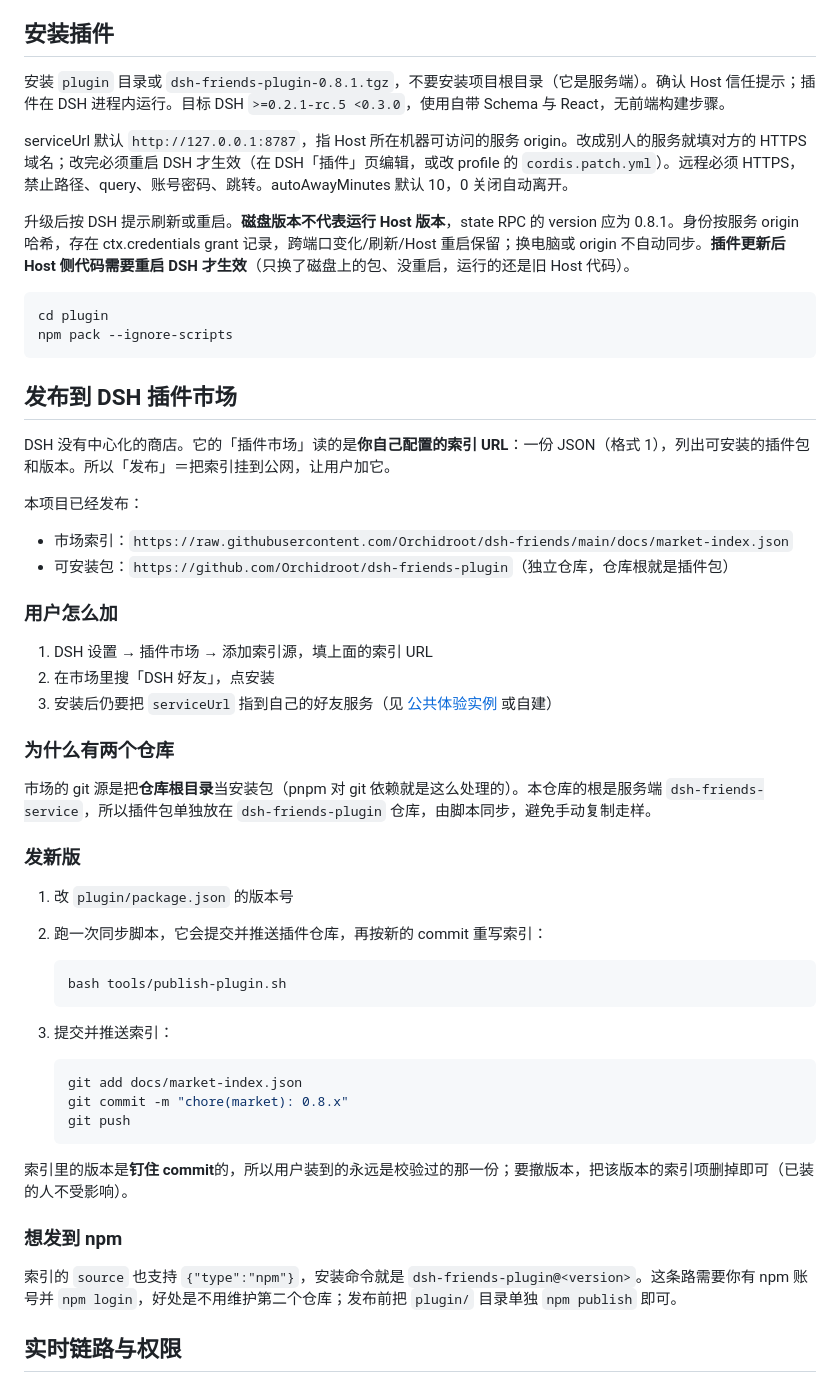
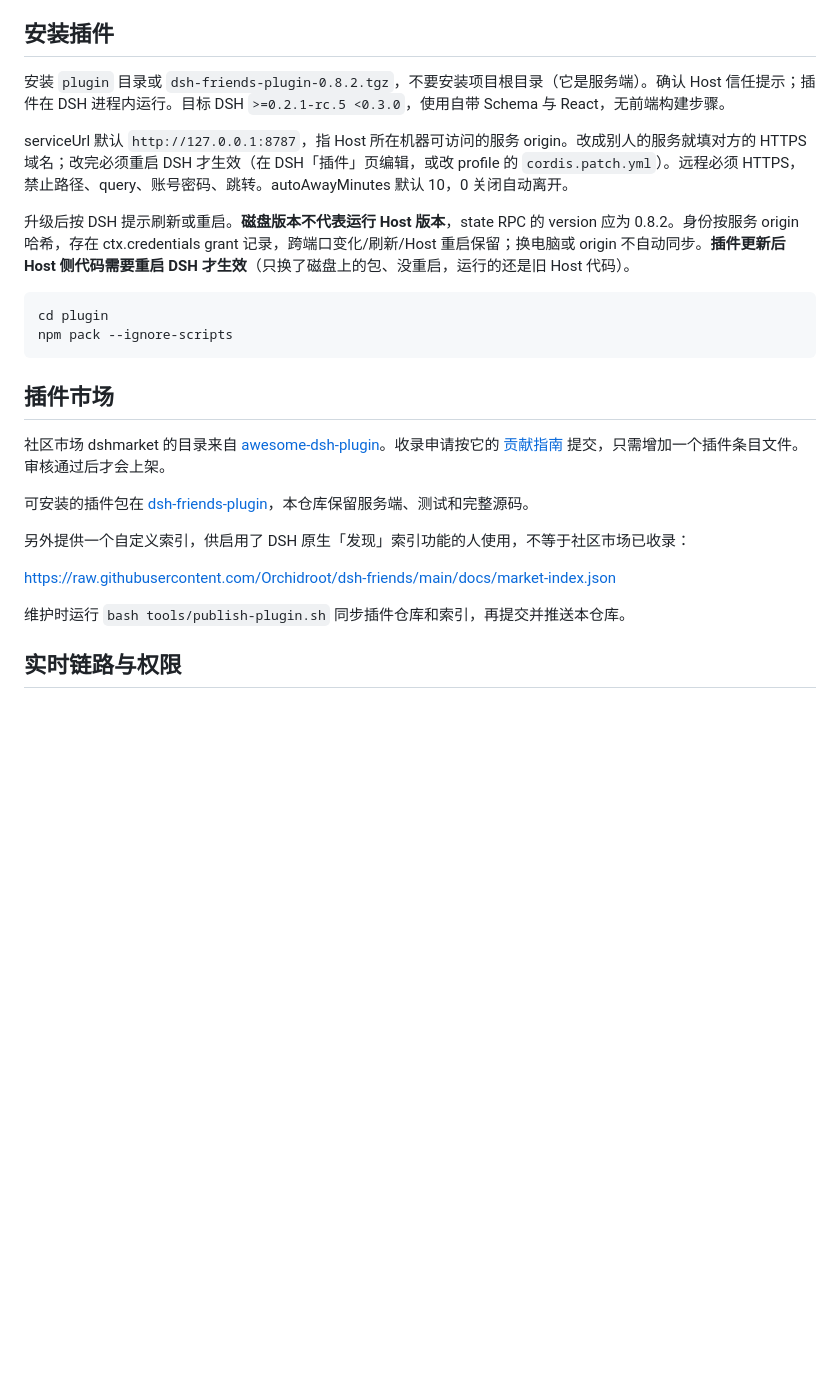
Before and after one commit to Orchidroot/dsh-friends, a Markdown page: README.md, the part around one of its changes. Drawn GitHub-style; blank space fills up the shorter version.

````diff
--- a/README.md
+++ b/README.md
@@ -76,58 +74,28 @@ npm start
 
 ## 安装插件
 
-安装 `plugin` 目录或 `dsh-friends-plugin-0.8.1.tgz`，不要安装项目根目录（它是服务端）。确认 Host 信任提示；插件在 DSH 进程内运行。目标 DSH `>=0.2.1-rc.5 <0.3.0`，使用自带 Schema 与 React，无前端构建步骤。
+安装 `plugin` 目录或 `dsh-friends-plugin-0.8.2.tgz`，不要安装项目根目录（它是服务端）。确认 Host 信任提示；插件在 DSH 进程内运行。目标 DSH `>=0.2.1-rc.5 <0.3.0`，使用自带 Schema 与 React，无前端构建步骤。
 
 serviceUrl 默认 `http://127.0.0.1:8787`，指 Host 所在机器可访问的服务 origin。改成别人的服务就填对方的 HTTPS 域名；改完必须重启 DSH 才生效（在 DSH「插件」页编辑，或改 profile 的 `cordis.patch.yml`）。远程必须 HTTPS，禁止路径、query、账号密码、跳转。autoAwayMinutes 默认 10，0 关闭自动离开。
 
-升级后按 DSH 提示刷新或重启。**磁盘版本不代表运行 Host 版本**，state RPC 的 version 应为 0.8.1。身份按服务 origin 哈希，存在 ctx.credentials grant 记录，跨端口变化/刷新/Host 重启保留；换电脑或 origin 不自动同步。**插件更新后 Host 侧代码需要重启 DSH 才生效**（只换了磁盘上的包、没重启，运行的还是旧 Host 代码）。
+升级后按 DSH 提示刷新或重启。**磁盘版本不代表运行 Host 版本**，state RPC 的 version 应为 0.8.2。身份按服务 origin 哈希，存在 ctx.credentials grant 记录，跨端口变化/刷新/Host 重启保留；换电脑或 origin 不自动同步。**插件更新后 Host 侧代码需要重启 DSH 才生效**（只换了磁盘上的包、没重启，运行的还是旧 Host 代码）。
 
 ```sh
 cd plugin
 npm pack --ignore-scripts
 ```
 
-## 发布到 DSH 插件市场
+## 插件市场
 
-DSH 没有中心化的商店。它的「插件市场」读的是**你自己配置的索引 URL**：一份 JSON（格式 1），列出可安装的插件包和版本。所以「发布」＝把索引挂到公网，让用户加它。
+社区市场 dshmarket 的目录来自 [awesome-dsh-plugin](https://github.com/awesome-dsh-plugin/awesome-dsh-plugin)。收录申请按它的 [贡献指南](https://github.com/awesome-dsh-plugin/awesome-dsh-plugin/blob/main/contributing.md) 提交，只需增加一个插件条目文件。审核通过后才会上架。
 
-本项目已经发布：
+可安装的插件包在 [dsh-friends-plugin](https://github.com/Orchidroot/dsh-friends-plugin)，本仓库保留服务端、测试和完整源码。
 
-- 市场索引：`https://raw.githubusercontent.com/Orchidroot/dsh-friends/main/docs/market-index.json`
-- 可安装包：`https://github.com/Orchidroot/dsh-friends-plugin`（独立仓库，仓库根就是插件包）
+另外提供一个自定义索引，供启用了 DSH 原生「发现」索引功能的人使用，不等于社区市场已收录：
 
-### 用户怎么加
+https://raw.githubusercontent.com/Orchidroot/dsh-friends/main/docs/market-index.json
 
-1. DSH 设置 → 插件市场 → 添加索引源，填上面的索引 URL
-2. 在市场里搜「DSH 好友」，点安装
-3. 安装后仍要把 `serviceUrl` 指到自己的好友服务（见 [公共体验实例](./PUBLIC-INSTANCE.md) 或自建）
-
-### 为什么有两个仓库
-
-市场的 git 源是把**仓库根目录**当安装包（pnpm 对 git 依赖就是这么处理的）。本仓库的根是服务端 `dsh-friends-service`，所以插件包单独放在 `dsh-friends-plugin` 仓库，由脚本同步，避免手动复制走样。
-
-### 发新版
-
-1. 改 `plugin/package.json` 的版本号
-2. 跑一次同步脚本，它会提交并推送插件仓库，再按新的 commit 重写索引：
-
-   ```sh
-   bash tools/publish-plugin.sh
-   ```
-
-3. 提交并推送索引：
-
-   ```sh
-   git add docs/market-index.json
-   git commit -m "chore(market): 0.8.x"
-   git push
-   ```
-
-索引里的版本是**钉住 commit**的，所以用户装到的永远是校验过的那一份；要撤版本，把该版本的索引项删掉即可（已装的人不受影响）。
-
-### 想发到 npm
-
-索引的 `source` 也支持 `{"type":"npm"}`，安装命令就是 `dsh-friends-plugin@<version>`。这条路需要你有 npm 账号并 `npm login`，好处是不用维护第二个仓库；发布前把 `plugin/` 目录单独 `npm publish` 即可。
+维护时运行 `bash tools/publish-plugin.sh` 同步插件仓库和索引，再提交并推送本仓库。
 
 ## 实时链路与权限
 
````
Also changed, not shown: other parts of README.md (+2 -4 lines), plugin/README.md (+5 -5 lines), docs/float.jpg, docs/profile.jpg, 6 other files.
